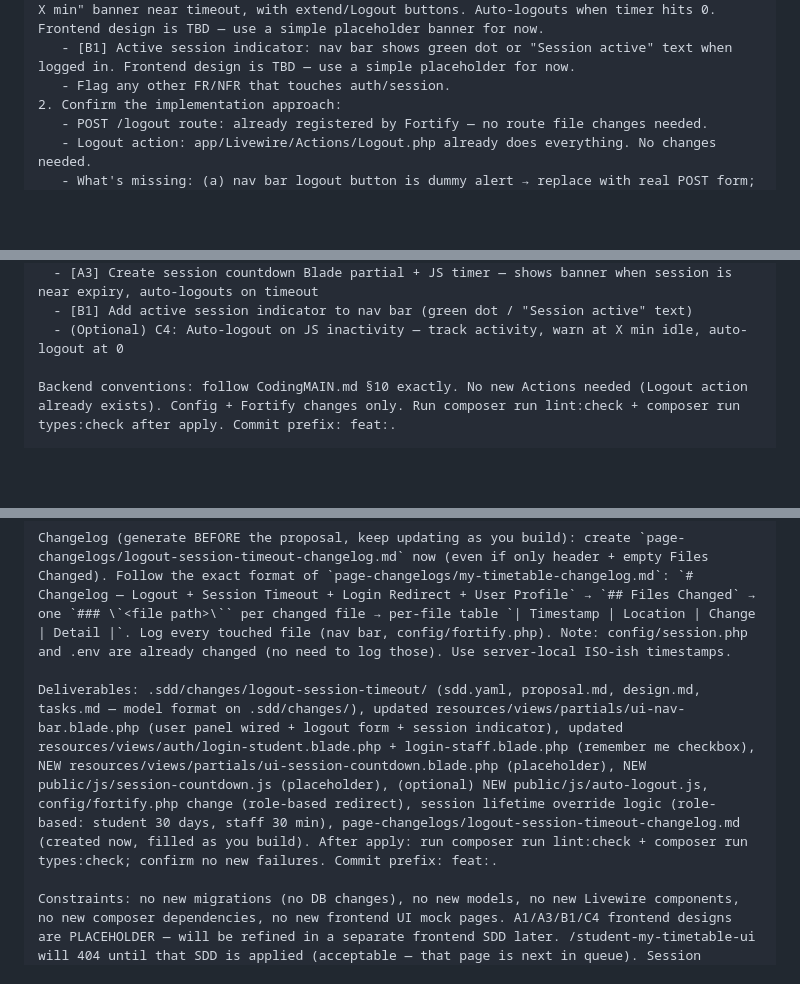
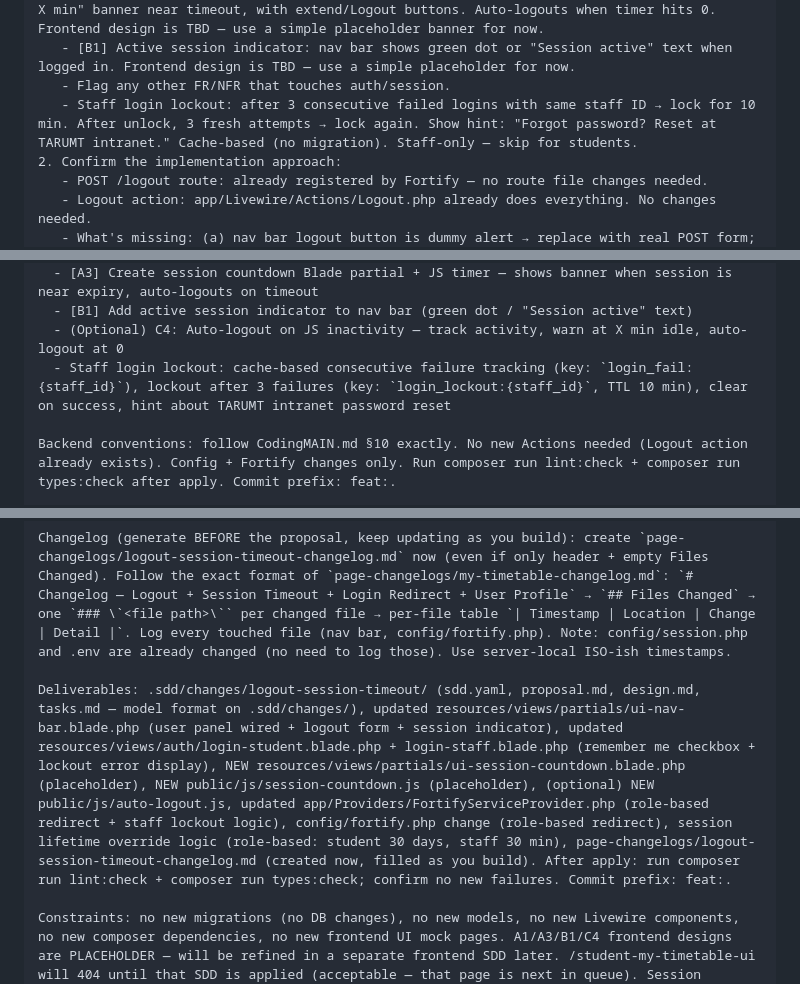
Before and after one commit to FjingXR/class-replacement-system, a Markdown page: prompts/run-logout-session-timeout.md, 3 parts joined by grey strips. Rendered like a GitHub page; blank space fills up the shorter version.

````diff
--- a/prompts/run-logout-session-timeout.md
+++ b/prompts/run-logout-session-timeout.md
@@ -39,6 +39,7 @@ Discuss with me BEFORE you generate the proposal (do not skip):
    - [A3] Session expiry countdown: Blade partial + JS timer that shows "Session expires in X min" banner near timeout, with extend/Logout buttons. Auto-logouts when timer hits 0. Frontend design is TBD — use a simple placeholder banner for now.
    - [B1] Active session indicator: nav bar shows green dot or "Session active" text when logged in. Frontend design is TBD — use a simple placeholder for now.
    - Flag any other FR/NFR that touches auth/session.
+   - Staff login lockout: after 3 consecutive failed logins with same staff ID → lock for 10 min. After unlock, 3 fresh attempts → lock again. Show hint: "Forgot password? Reset at TARUMT intranet." Cache-based (no migration). Staff-only — skip for students.
 2. Confirm the implementation approach:
    - POST /logout route: already registered by Fortify — no route file changes needed.
    - Logout action: app/Livewire/Actions/Logout.php already does everything. No changes needed.
@@ -99,6 +106,7 @@ Feature to implement
   - [A3] Create session countdown Blade partial + JS timer — shows banner when session is near expiry, auto-logouts on timeout
   - [B1] Add active session indicator to nav bar (green dot / "Session active" text)
   - (Optional) C4: Auto-logout on JS inactivity — track activity, warn at X min idle, auto-logout at 0
+  - Staff login lockout: cache-based consecutive failure tracking (key: `login_fail:{staff_id}`), lockout after 3 failures (key: `login_lockout:{staff_id}`, TTL 10 min), clear on success, hint about TARUMT intranet password reset
 
 Backend conventions: follow CodingMAIN.md §10 exactly. No new Actions needed (Logout action already exists). Config + Fortify changes only. Run composer run lint:check + composer run types:check after apply. Commit prefix: feat:.
 
@@ -113,7 +121,7 @@ What to reuse:
 
 Changelog (generate BEFORE the proposal, keep updating as you build): create `page-changelogs/logout-session-timeout-changelog.md` now (even if only header + empty Files Changed). Follow the exact format of `page-changelogs/my-timetable-changelog.md`: `# Changelog — Logout + Session Timeout + Login Redirect + User Profile` → `## Files Changed` → one `### \`<file path>\`` per changed file → per-file table `| Timestamp | Location | Change | Detail |`. Log every touched file (nav bar, config/fortify.php). Note: config/session.php and .env are already changed (no need to log those). Use server-local ISO-ish timestamps.
 
-Deliverables: .sdd/changes/logout-session-timeout/ (sdd.yaml, proposal.md, design.md, tasks.md — model format on .sdd/changes/), updated resources/views/partials/ui-nav-bar.blade.php (user panel wired + logout form + session indicator), updated resources/views/auth/login-student.blade.php + login-staff.blade.php (remember me checkbox), NEW resources/views/partials/ui-session-countdown.blade.php (placeholder), NEW public/js/session-countdown.js (placeholder), (optional) NEW public/js/auto-logout.js, config/fortify.php change (role-based redirect), session lifetime override logic (role-based: student 30 days, staff 30 min), page-changelogs/logout-session-timeout-changelog.md (created now, filled as you build). After apply: run composer run lint:check + composer run types:check; confirm no new failures. Commit prefix: feat:.
+Deliverables: .sdd/changes/logout-session-timeout/ (sdd.yaml, proposal.md, design.md, tasks.md — model format on .sdd/changes/), updated resources/views/partials/ui-nav-bar.blade.php (user panel wired + logout form + session indicator), updated resources/views/auth/login-student.blade.php + login-staff.blade.php (remember me checkbox + lockout error display), NEW resources/views/partials/ui-session-countdown.blade.php (placeholder), NEW public/js/session-countdown.js (placeholder), (optional) NEW public/js/auto-logout.js, updated app/Providers/FortifyServiceProvider.php (role-based redirect + staff lockout logic), config/fortify.php change (role-based redirect), session lifetime override logic (role-based: student 30 days, staff 30 min), page-changelogs/logout-session-timeout-changelog.md (created now, filled as you build). After apply: run composer run lint:check + composer run types:check; confirm no new failures. Commit prefix: feat:.
 
 Constraints: no new migrations (no DB changes), no new models, no new Livewire components, no new composer dependencies, no new frontend UI mock pages. A1/A3/B1/C4 frontend designs are PLACEHOLDER — will be refined in a separate frontend SDD later. /student-my-timetable-ui will 404 until that SDD is applied (acceptable — that page is next in queue). Session lifetime for students = 30 days (43200 min), staff = 30 min (or 1 min for testing).
 ```
````
Also changed, not shown: other parts of prompts/run-logout-session-timeout.md (+9 -2 lines), prompts/sdd.md (+2 -1 lines).
